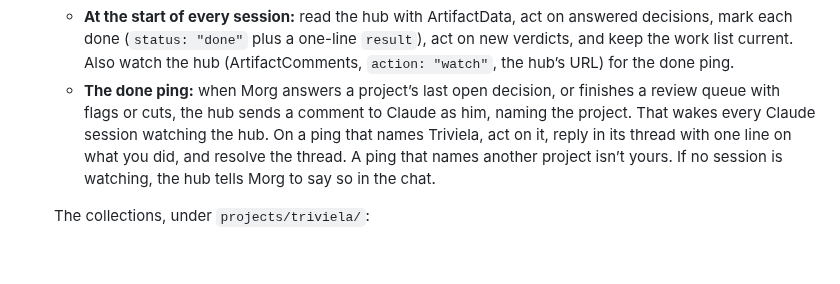
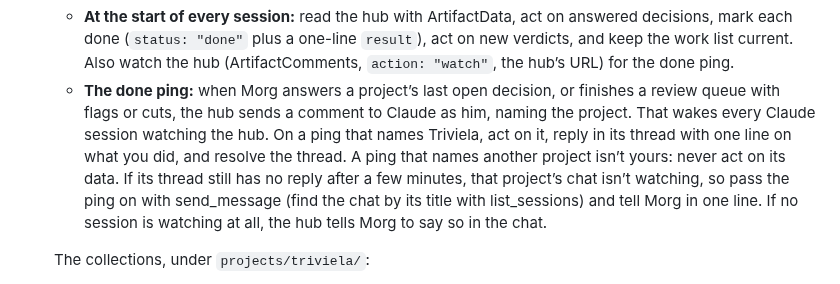
Before and after one commit to FernForager/blank-space-baby, a Markdown page: CLAUDE.md, the part around the change. GitHub-like rendering; blank space fills up the shorter version.

Commit message:
Brief: pass on a hub ping meant for another project’s chat when nobody answers it
Co-Authored-By: Claude Opus 5.5 <noreply@anthropic.com>
Claude-Session: https://claude.ai/code/session_014c87SZPcUX9dUDfVKhzS8s

```diff
--- a/CLAUDE.md
+++ b/CLAUDE.md
@@ -19,7 +19,7 @@ Read this first. It holds the decisions already made so nobody re-learns them. T
   - **One trusted inbox (Morg, Oct 16, 2026):** anything that needs him is in his list and counted: decisions, to-dos and card reviews. Nothing that needs him lives anywhere else, and Claude’s own work list never asks him for anything (its `waiting` state means waiting on one of his items). Ask only what truly needs a human: the one clear best way gets done without asking.
   - **Write for a person on a phone:** Claude’s pick first, one short reason, details later (the first two `why` paragraphs show, the rest sit behind More). Give each item a rough time (`minutes`). Batch similar asks as `items`, a checklist he unticks instead of typing. Put a to-do he can’t do yet in Not yet with `parked` (a short reason), so it isn’t counted.
   - **At the start of every session:** read the hub with ArtifactData, act on answered decisions, mark each done (`status: "done"` plus a one-line `result`), act on new verdicts, and keep the work list current. Also watch the hub (ArtifactComments, `action: "watch"`, the hub’s URL) for the done ping.
-  - **The done ping:** when Morg answers a project’s last open decision, or finishes a review queue with flags or cuts, the hub sends a comment to Claude as him, naming the project. That wakes every Claude session watching the hub. On a ping that names Triviela, act on it, reply in its thread with one line on what you did, and resolve the thread. A ping that names another project isn’t yours. If no session is watching, the hub tells Morg to say so in the chat.
+  - **The done ping:** when Morg answers a project’s last open decision, or finishes a review queue with flags or cuts, the hub sends a comment to Claude as him, naming the project. That wakes every Claude session watching the hub. On a ping that names Triviela, act on it, reply in its thread with one line on what you did, and resolve the thread. A ping that names another project isn’t yours: never act on its data. If its thread still has no reply after a few minutes, that project’s chat isn’t watching, so pass the ping on with send_message (find the chat by its title with list_sessions) and tell Morg in one line. If no session is watching at all, the hub tells Morg to say so in the chat.
 
   The collections, under `projects/triviela/`:
   - `projects` (at the top level): one document per tab. `name`, `order`, `accent` and `accentDark` (hex), optional `onAccent` and `onAccentDark`.
```
